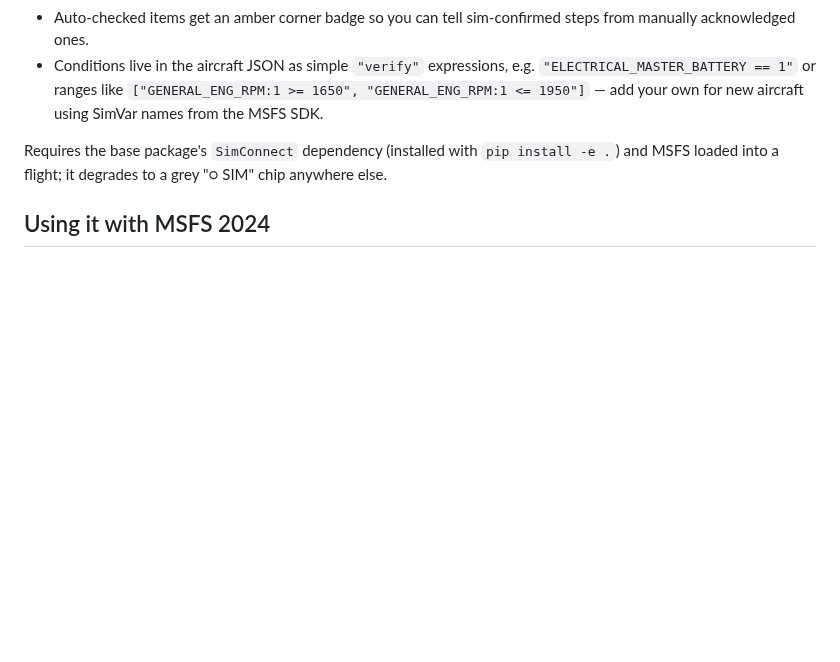
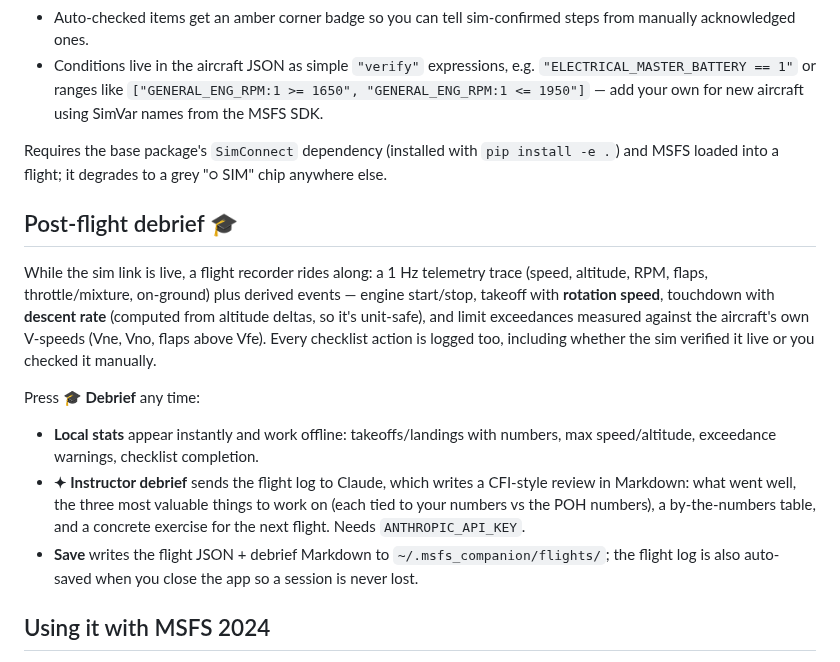
Before and after one commit to shoff/MSFS-MCP, a Markdown page: src/checklist_app/README.md, the part around the change. GitHub-like rendering; blank space fills up the shorter version.

```diff
--- a/src/checklist_app/README.md
+++ b/src/checklist_app/README.md
@@ -58,6 +58,29 @@ Requires the base package's `SimConnect` dependency (installed with
 `pip install -e .`) and MSFS loaded into a flight; it degrades to a grey
 "○ SIM" chip anywhere else.
 
+## Post-flight debrief 🎓
+
+While the sim link is live, a flight recorder rides along: a 1 Hz telemetry
+trace (speed, altitude, RPM, flaps, throttle/mixture, on-ground) plus derived
+events — engine start/stop, takeoff with **rotation speed**, touchdown with
+**descent rate** (computed from altitude deltas, so it's unit-safe), and
+limit exceedances measured against the aircraft's own V-speeds (Vne, Vno,
+flaps above Vfe). Every checklist action is logged too, including whether the
+sim verified it live or you checked it manually.
+
+Press **🎓 Debrief** any time:
+
+- **Local stats** appear instantly and work offline: takeoffs/landings with
+  numbers, max speed/altitude, exceedance warnings, checklist completion.
+- **✦ Instructor debrief** sends the flight log to Claude, which writes a
+  CFI-style review in Markdown: what went well, the three most valuable
+  things to work on (each tied to your numbers vs the POH numbers), a
+  by-the-numbers table, and a concrete exercise for the next flight.
+  Needs `ANTHROPIC_API_KEY`.
+- **Save** writes the flight JSON + debrief Markdown to
+  `~/.msfs_companion/flights/`; the flight log is also auto-saved when you
+  close the app so a session is never lost.
+
 ## Using it with MSFS 2024
 
 1. Run MSFS in **borderless windowed mode** (General Options → Graphics →
```
Also changed, not shown: docs/checklist-app-debrief.png (added), 8 other files.
